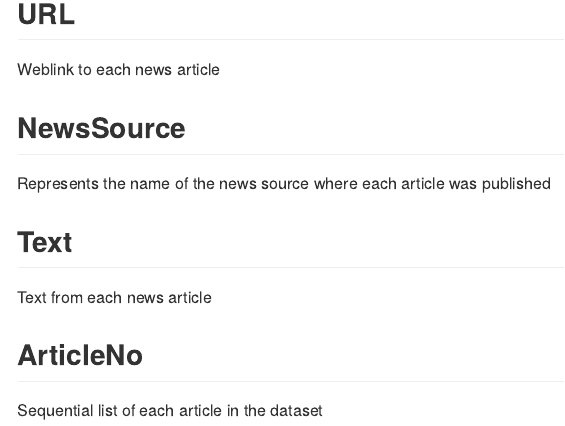
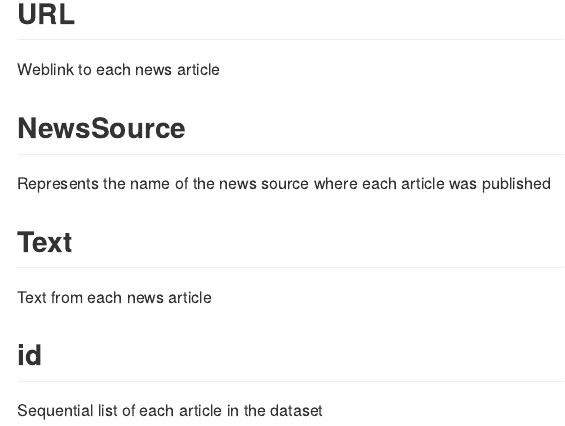
Before and after one commit to JSmith146/July_Articles, an R Markdown document (README.Rmd): the page in a window 1100 px wide, from 770 px down. Rendered offline with R 4.5, knitr and Pandoc, with nearby package versions.

Commit message:
updates to data file
updated column name and Rmd file

```diff
--- a/README.Rmd
+++ b/README.Rmd
@@ -40,5 +40,5 @@ Represents the name of the news source where each article was published
 ## Text
 Text from each news article
 
-## ArticleNo
+## id
 Sequential list of each article in the dataset
```
